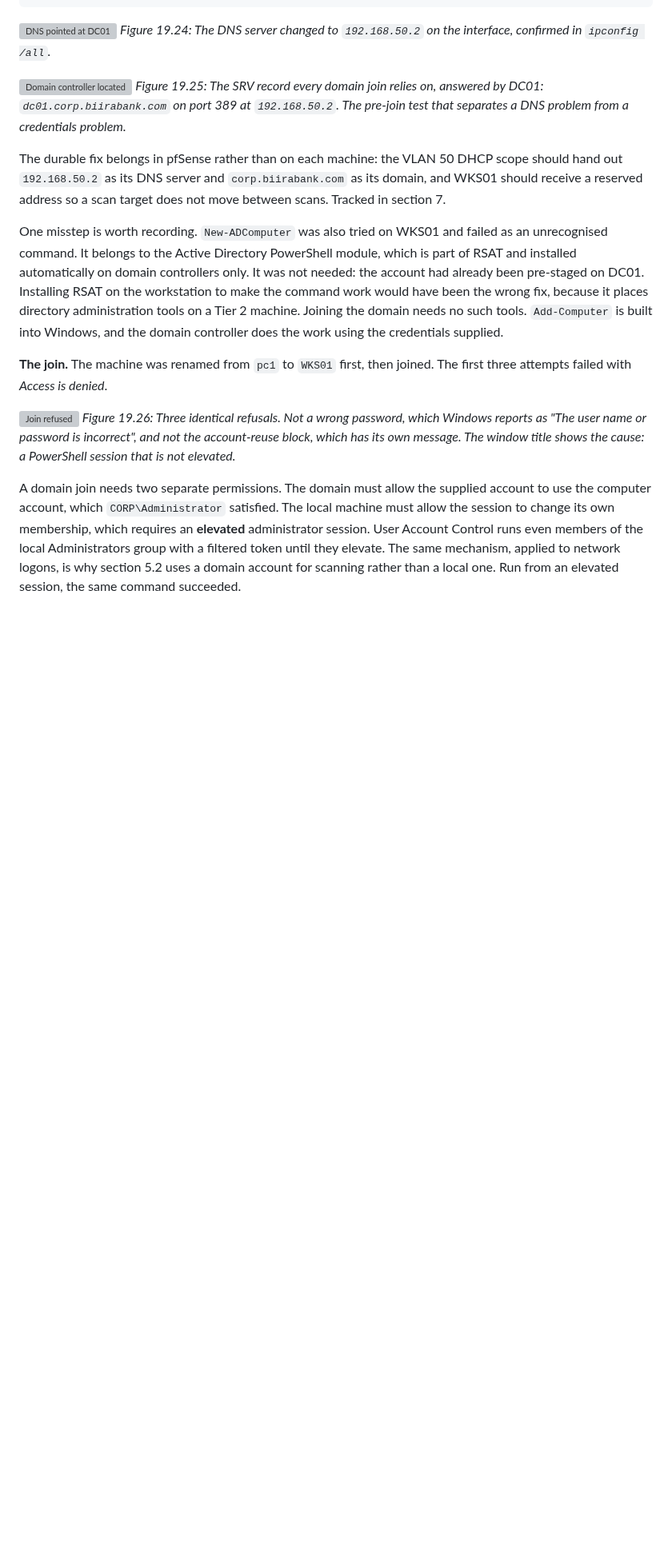
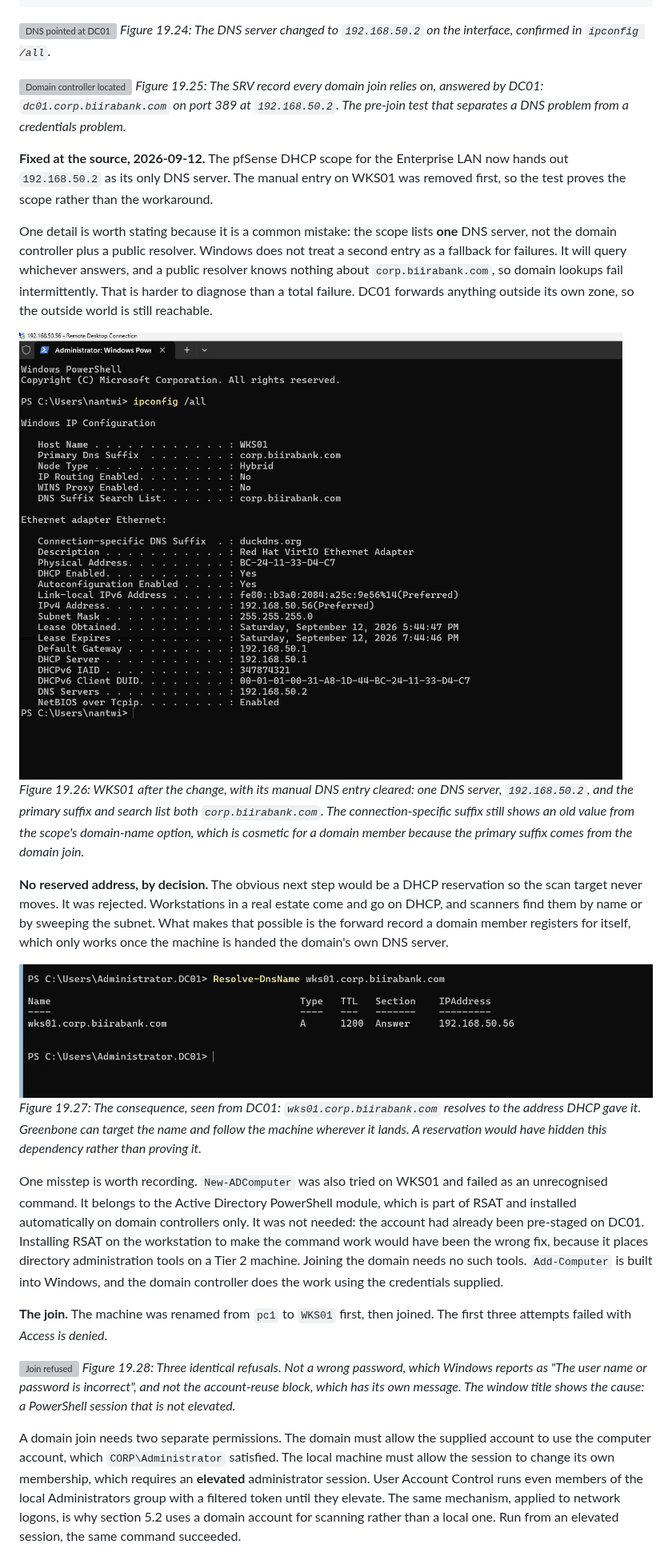
Before and after one commit to noble-antwi/enterprise-security-homelab, a Markdown page: docs/19-vulnerability-scanning-scan01.md, the part around one of its changes. Shown at 80% size. GitHub-like rendering; pictures changed too: images/dc/dc-09-wks01-a-record-registered.png (added), images/sys/sys-11-wks01-dns-from-dhcp.png (added); blank space fills up the shorter version; grey boxes are pictures that could not be loaded.

```diff
--- a/docs/19-vulnerability-scanning-scan01.md
+++ b/docs/19-vulnerability-scanning-scan01.md
@@ -304,14 +304,25 @@ Resolve-DnsName -Type SRV _ldap._tcp.dc._msdcs.corp.biirabank.com
 ![Domain controller located](../images/sys/sys-03-wks01-dc-srv-lookup.png)
 *Figure 19.25: The SRV record every domain join relies on, answered by DC01: `dc01.corp.biirabank.com` on port 389 at `192.168.50.2`. The pre-join test that separates a DNS problem from a credentials problem.*
 
-The durable fix belongs in pfSense rather than on each machine: the VLAN 50 DHCP scope should hand out `192.168.50.2` as its DNS server and `corp.biirabank.com` as its domain, and WKS01 should receive a reserved address so a scan target does not move between scans. Tracked in section 7.
+**Fixed at the source, 2026-09-12.** The pfSense DHCP scope for the Enterprise LAN now hands out `192.168.50.2` as its only DNS server. The manual entry on WKS01 was removed first, so the test proves the scope rather than the workaround.
+
+One detail is worth stating because it is a common mistake: the scope lists **one** DNS server, not the domain controller plus a public resolver. Windows does not treat a second entry as a fallback for failures. It will query whichever answers, and a public resolver knows nothing about `corp.biirabank.com`, so domain lookups fail intermittently. That is harder to diagnose than a total failure. DC01 forwards anything outside its own zone, so the outside world is still reachable.
+
+![WKS01 taking DNS from DHCP](../images/sys/sys-11-wks01-dns-from-dhcp.png)
+*Figure 19.26: WKS01 after the change, with its manual DNS entry cleared: one DNS server, `192.168.50.2`, and the primary suffix and search list both `corp.biirabank.com`. The connection-specific suffix still shows an old value from the scope's domain-name option, which is cosmetic for a domain member because the primary suffix comes from the domain join.*
+
+**No reserved address, by decision.** The obvious next step would be a DHCP reservation so the scan target never moves. It was rejected. Workstations in a real estate come and go on DHCP, and scanners find them by name or by sweeping the subnet. What makes that possible is the forward record a domain member registers for itself, which only works once the machine is handed the domain's own DNS server.
+
+![WKS01 registered in DNS](../images/dc/dc-09-wks01-a-record-registered.png)
+*Figure 19.27: The consequence, seen from DC01: `wks01.corp.biirabank.com` resolves to the address DHCP gave it. Greenbone can target the name and follow the machine wherever it lands. A reservation would have hidden this dependency rather than proving it.*
+
 
 One misstep is worth recording. `New-ADComputer` was also tried on WKS01 and failed as an unrecognised command. It belongs to the Active Directory PowerShell module, which is part of RSAT and installed automatically on domain controllers only. It was not needed: the account had already been pre-staged on DC01. Installing RSAT on the workstation to make the command work would have been the wrong fix, because it places directory administration tools on a Tier 2 machine. Joining the domain needs no such tools. `Add-Computer` is built into Windows, and the domain controller does the work using the credentials supplied.
 
 **The join.** The machine was renamed from `pc1` to `WKS01` first, then joined. The first three attempts failed with *Access is denied*.
 
 ![Join refused](../images/sys/sys-04-wks01-join-access-denied.png)
-*Figure 19.26: Three identical refusals. Not a wrong password, which Windows reports as "The user name or password is incorrect", and not the account-reuse block, which has its own message. The window title shows the cause: a PowerShell session that is not elevated.*
+*Figure 19.28: Three identical refusals. Not a wrong password, which Windows reports as "The user name or password is incorrect", and not the account-reuse block, which has its own message. The window title shows the cause: a PowerShell session that is not elevated.*
 
 A domain join needs two separate permissions. The domain must allow the supplied account to use the computer account, which `CORP\Administrator` satisfied. The local machine must allow the session to change its own membership, which requires an **elevated** administrator session. User Account Control runs even members of the local Administrators group with a filtered token until they elevate. The same mechanism, applied to network logons, is why section 5.2 uses a domain account for scanning rather than a local one. Run from an elevated session, the same command succeeded.
 
```
Also changed, not shown: other parts of docs/19-vulnerability-scanning-scan01.md (+13 -13 lines), 1 other file.
